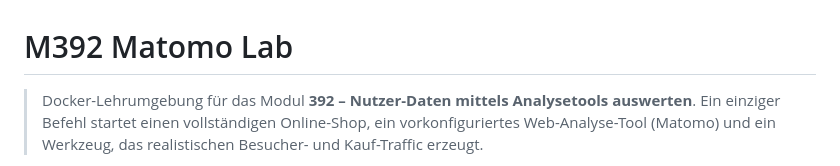
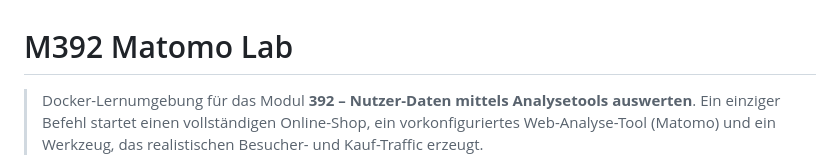
Before and after one commit to bbw-it/m392_matomo-woocommerce-trafficlab, a Markdown page: README.md, the part around the change. Drawn GitHub-style.

Commit message:
fix wording
Lernumgebung statt Lehrumgebung

```diff
--- a/README.md
+++ b/README.md
@@ -1,6 +1,6 @@
 # M392 Matomo Lab
 
-> Docker-Lehrumgebung für das Modul **392 – Nutzer-Daten mittels Analysetools auswerten**.
+> Docker-Lernumgebung für das Modul **392 – Nutzer-Daten mittels Analysetools auswerten**.
 > Ein einziger Befehl startet einen vollständigen Online-Shop, ein vorkonfiguriertes
 > Web-Analyse-Tool (Matomo) und ein Werkzeug, das realistischen Besucher- und Kauf-Traffic erzeugt.
 
```
